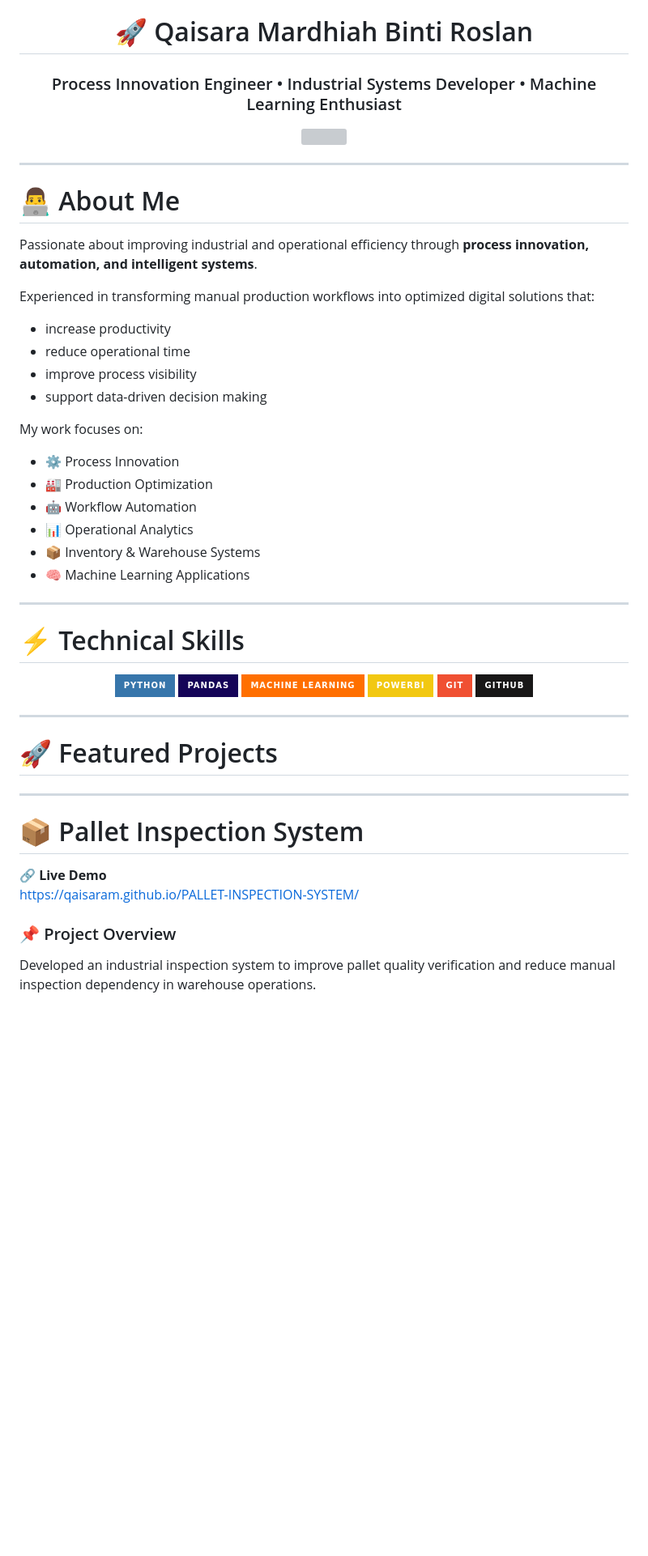
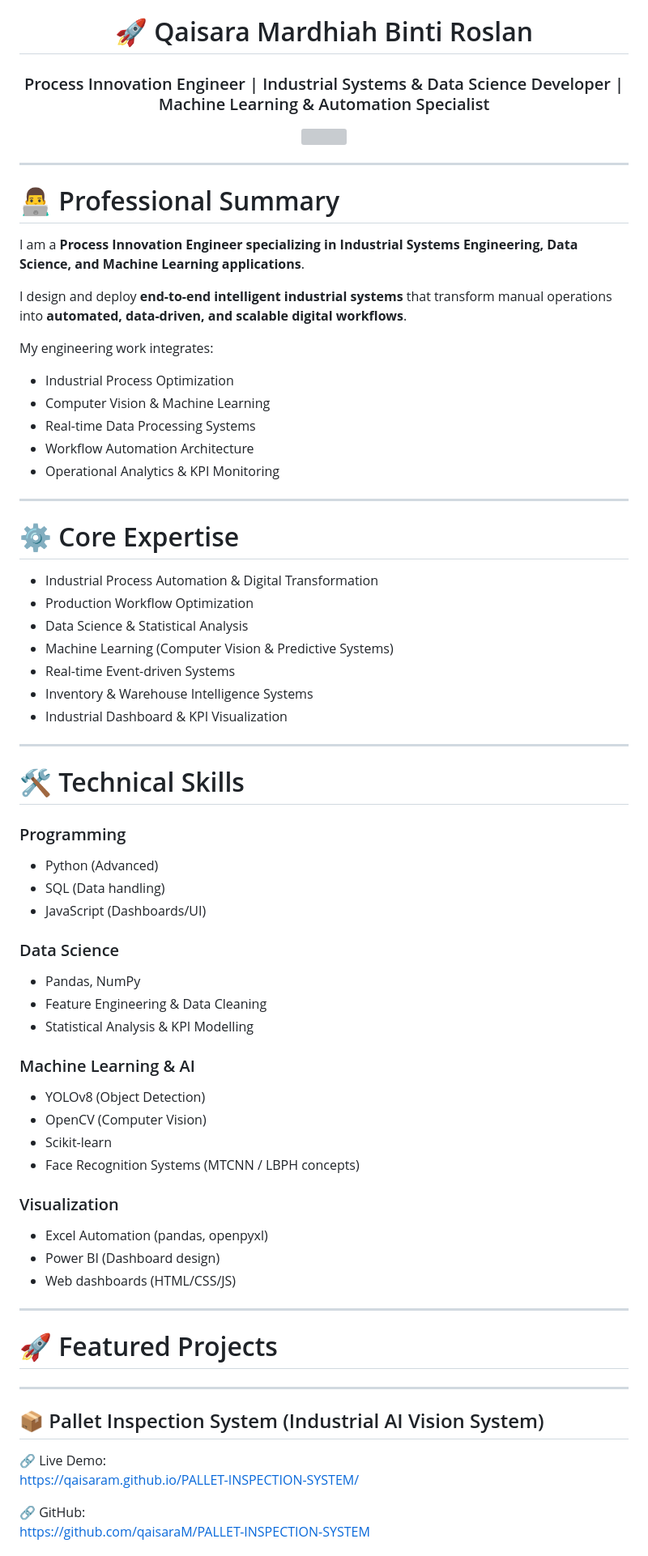
Before and after one commit to qaisaraM/qaisaraM, a Markdown page: README.md, the part around one of its changes. Shown at 81% size. Rendered like a GitHub page; badges without logos; blank space fills up the shorter version; grey boxes are pictures that could not be loaded.

```diff
--- a/README.md
+++ b/README.md
@@ -1,5 +1,5 @@
 <div align="center">
 
 # 🚀 Qaisara Mardhiah Binti Roslan
-### Process Innovation Engineer • Industrial Systems Developer • Machine Learning Enthusiast
+### Process Innovation Engineer | Industrial Systems & Data Science Developer | Machine Learning & Automation Specialist
 
@@ -9,39 +9,55 @@
 
 ---
 
-# 👨‍💻 About Me
+# 👨‍💻 Professional Summary
 
-Passionate about improving industrial and operational efficiency through **process innovation, automation, and intelligent systems**.
+I am a **Process Innovation Engineer specializing in Industrial Systems Engineering, Data Science, and Machine Learning applications**.
 
-Experienced in transforming manual production workflows into optimized digital solutions that:
-- increase productivity
-- reduce operational time
-- improve process visibility
-- support data-driven decision making
+I design and deploy **end-to-end intelligent industrial systems** that transform manual operations into **automated, data-driven, and scalable digital workflows**.
 
-My work focuses on:
-
-- ⚙️ Process Innovation
-- 🏭 Production Optimization
-- 🤖 Workflow Automation
-- 📊 Operational Analytics
-- 📦 Inventory & Warehouse Systems
-- 🧠 Machine Learning Applications
+My engineering work integrates:
+- Industrial Process Optimization
+- Computer Vision & Machine Learning
+- Real-time Data Processing Systems
+- Workflow Automation Architecture
+- Operational Analytics & KPI Monitoring
 
 ---
 
-# ⚡ Technical Skills
+# ⚙️ Core Expertise
 
-<div align="center">
+- Industrial Process Automation & Digital Transformation
+- Production Workflow Optimization
+- Data Science & Statistical Analysis
+- Machine Learning (Computer Vision & Predictive Systems)
+- Real-time Event-driven Systems
+- Inventory & Warehouse Intelligence Systems
+- Industrial Dashboard & KPI Visualization
 
-![Python](https://img.shields.io/badge/Python-3776AB?style=for-the-badge&logo=python&logoColor=white)
-![Pandas](https://img.shields.io/badge/Pandas-150458?style=for-the-badge&logo=pandas&logoColor=white)
-![Machine Learning](https://img.shields.io/badge/Machine_Learning-FF6F00?style=for-the-badge&logo=tensorflow&logoColor=white)
-![Power BI](https://img.shields.io/badge/PowerBI-F2C811?style=for-the-badge&logo=powerbi&logoColor=black)
-![Git](https://img.shields.io/badge/Git-F05032?style=for-the-badge&logo=git&logoColor=white)
-![GitHub](https://img.shields.io/badge/GitHub-181717?style=for-the-badge&logo=github&logoColor=white)
+---
 
-</div>
+# 🛠 Technical Skills
+
+### Programming
+- Python (Advanced)
+- SQL (Data handling)
+- JavaScript (Dashboards/UI)
+
+### Data Science
+- Pandas, NumPy
+- Feature Engineering & Data Cleaning
+- Statistical Analysis & KPI Modelling
+
+### Machine Learning & AI
+- YOLOv8 (Object Detection)
+- OpenCV (Computer Vision)
+- Scikit-learn
+- Face Recognition Systems (MTCNN / LBPH concepts)
+
+### Visualization
+- Excel Automation (pandas, openpyxl)
+- Power BI (Dashboard design)
+- Web dashboards (HTML/CSS/JS)
 
 ---
 
@@ -49,11 +65,11 @@ My work focuses on:
 
 ---
 
-# 📦 Pallet Inspection System
+## 📦 Pallet Inspection System (Industrial AI Vision System)
 
-🔗 **Live Demo**
+🔗 Live Demo:
 https://qaisaram.github.io/PALLET-INSPECTION-SYSTEM/
 
-### 📌 Project Overview
-Developed an industrial inspection system to improve pallet quality verification and reduce manual inspection dependency in warehouse operations.
+🔗 GitHub:
+https://github.com/qaisaraM/PALLET-INSPECTION-SYSTEM
 
```
Also changed, not shown: other parts of README.md (+76 -101 lines).
